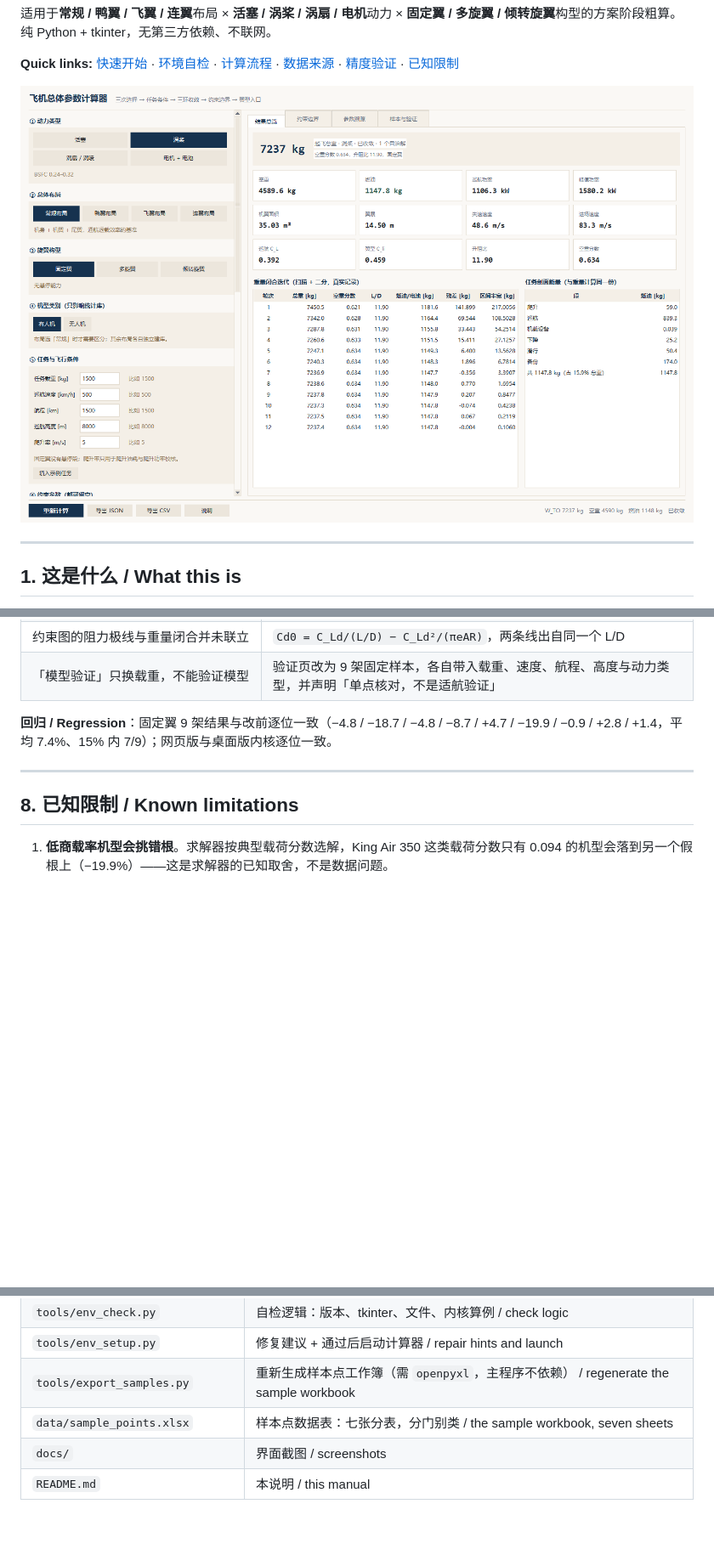
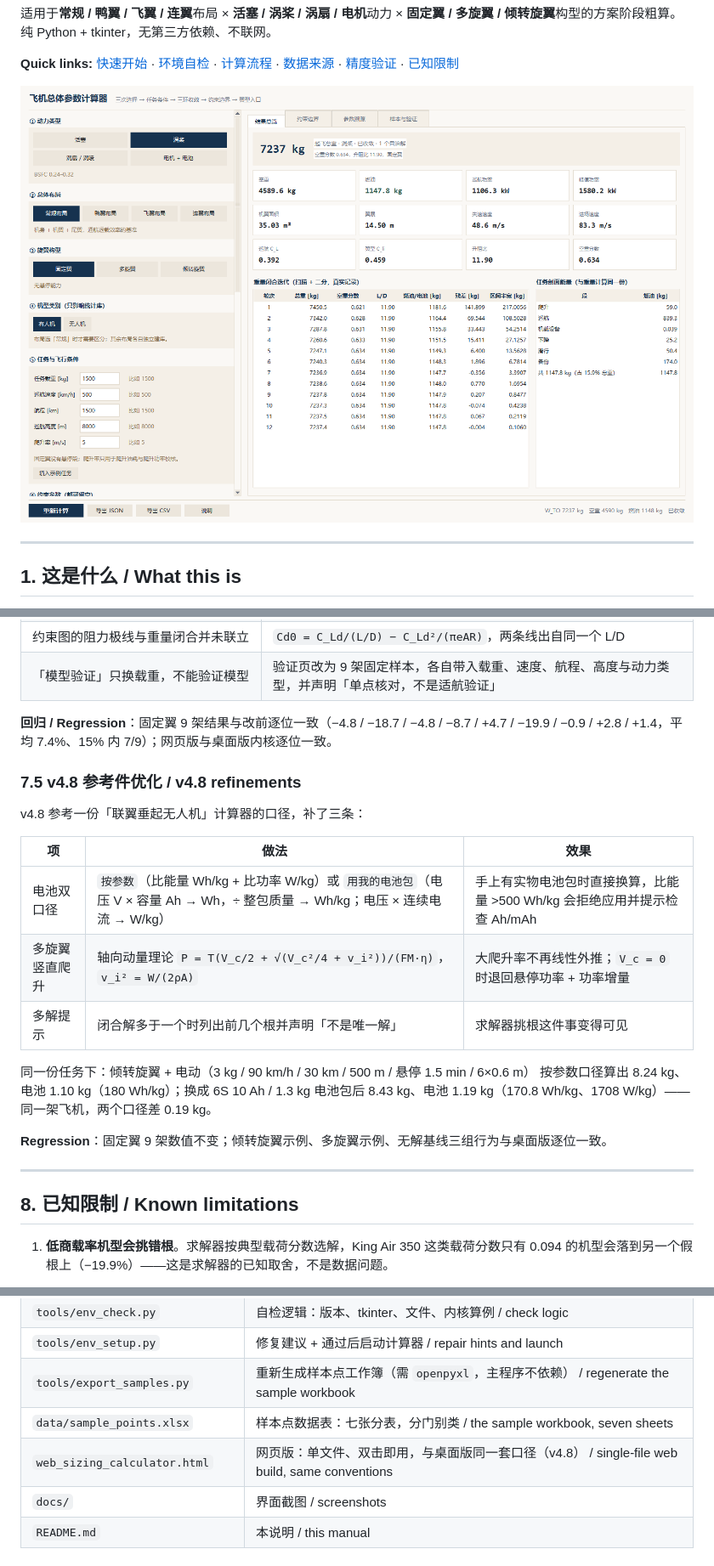
Before and after one commit to Zzzyyxx/aircraft-sizing-calculator, a Markdown page: README.md, 3 parts joined by grey strips. Shown at 85% size. Rendered like a GitHub page; pictures changed too: docs/screenshot.png; blank space fills up the shorter version.

Commit message:
v4.8: battery pack mode, momentum-theory multirotor climb, multi-root warning, web build

```diff
--- a/README.md
+++ b/README.md
@@ -300,6 +310,22 @@ v4.7 按一份针对本工具源码的审查报告逐条整改：
 **回归 / Regression**：固定翼 9 架结果与改前逐位一致（−4.8 / −18.7 / −4.8 / −8.7 / +4.7 / −19.9 /
 −0.9 / +2.8 / +1.4，平均 7.4%、15% 内 7/9）；网页版与桌面版内核逐位一致。
 
+### 7.5 v4.8 参考件优化 / v4.8 refinements
+
+v4.8 参考一份「联翼垂起无人机」计算器的口径，补了三条：
+
+| 项 | 做法 | 效果 |
+|---|---|---|
+| 电池双口径 | `按参数`（比能量 Wh/kg + 比功率 W/kg）或 `用我的电池包`（电压 V × 容量 Ah → Wh，÷ 整包质量 → Wh/kg；电压 × 连续电流 → W/kg） | 手上有实物电池包时直接换算，比能量 >500 Wh/kg 会拒绝应用并提示检查 Ah/mAh |
+| 多旋翼竖直爬升 | 轴向动量理论 `P = T(V_c/2 + √(V_c²/4 + v_i²))/(FM·η)`，`v_i² = W/(2ρA)` | 大爬升率不再线性外推；`V_c = 0` 时退回悬停功率 + 功率增量 |
+| 多解提示 | 闭合解多于一个时列出前几个根并声明「不是唯一解」 | 求解器挑根这件事变得可见 |
+
+同一份任务下：倾转旋翼 + 电动（3 kg / 90 km/h / 30 km / 500 m / 悬停 1.5 min / 6×0.6 m）
+按参数口径算出 8.24 kg、电池 1.10 kg（180 Wh/kg）；换成 6S 10 Ah / 1.3 kg 电池包后
+8.43 kg、电池 1.19 kg（170.8 Wh/kg、1708 W/kg）——同一架飞机，两个口径差 0.19 kg。
+
+**Regression**：固定翼 9 架数值不变；倾转旋翼示例、多旋翼示例、无解基线三组行为与桌面版逐位一致。
+
 ---
 
 ## 8. 已知限制 / Known limitations
@@ -341,6 +371,7 @@ v4.7 按一份针对本工具源码的审查报告逐条整改：
 | `tools/env_setup.py` | 修复建议 + 通过后启动计算器 / repair hints and launch |
 | `tools/export_samples.py` | 重新生成样本点工作簿（需 `openpyxl`，主程序不依赖） / regenerate the sample workbook |
 | `data/sample_points.xlsx` | 样本点数据表：七张分表，分门别类 / the sample workbook, seven sheets |
+| `web_sizing_calculator.html` | 网页版：单文件、双击即用，与桌面版同一套口径（v4.8） / single-file web build, same conventions |
 | `docs/` | 界面截图 / screenshots |
 | `README.md` | 本说明 / this manual |
 
```
Also changed, not shown: other parts of README.md (+14 -0 lines), 3 other files.
